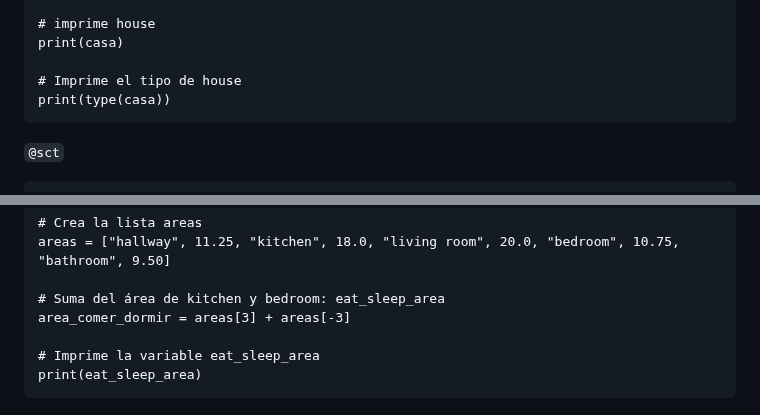
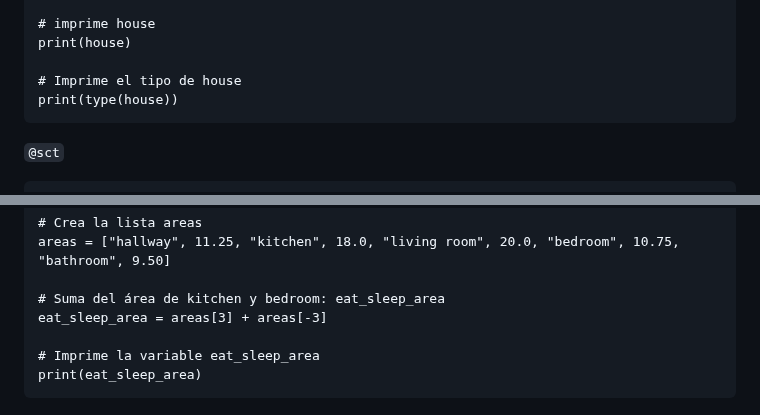
Before and after one commit to datacamp/courses-introduction-to-python, a Markdown page: chapter2.md, 2 parts joined by grey strips. GitHub-like rendering.

Commit message:
SCT fixes - variable names, escaping, period positions UserId: 13367706

````diff
--- a/chapter2.md
+++ b/chapter2.md
@@ -316,10 +316,10 @@ house = [["hallway", hall],
          ["bathroom", bath]]
 
 # imprime house
-print(casa)
+print(house)
 
 # Imprime el tipo de house
-print(type(casa))
+print(type(house))
 ```
 
 `@sct`
@@ -486,7 +486,7 @@ areas = ["hallway", 11.25, "kitchen", 18.0, "living room", 20.0, "bedroom", 10.7
 areas = ["hallway", 11.25, "kitchen", 18.0, "living room", 20.0, "bedroom", 10.75, "bathroom", 9.50]
 
 # Suma del área de kitchen y bedroom: eat_sleep_area
-area_comer_dormir = areas[3] + areas[-3]
+eat_sleep_area = areas[3] + areas[-3]
 
 # Imprime la variable eat_sleep_area
 print(eat_sleep_area)
````
Also changed, not shown: other parts of chapter2.md (+2 -2 lines).
